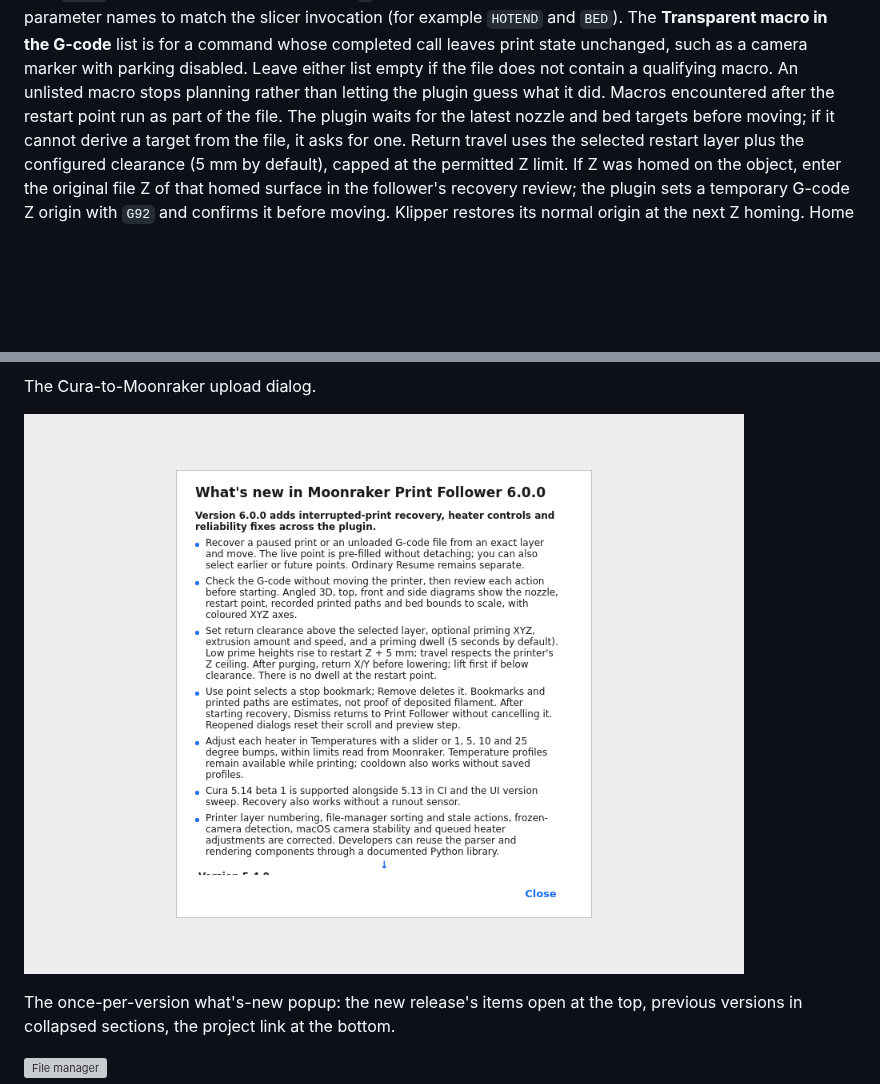
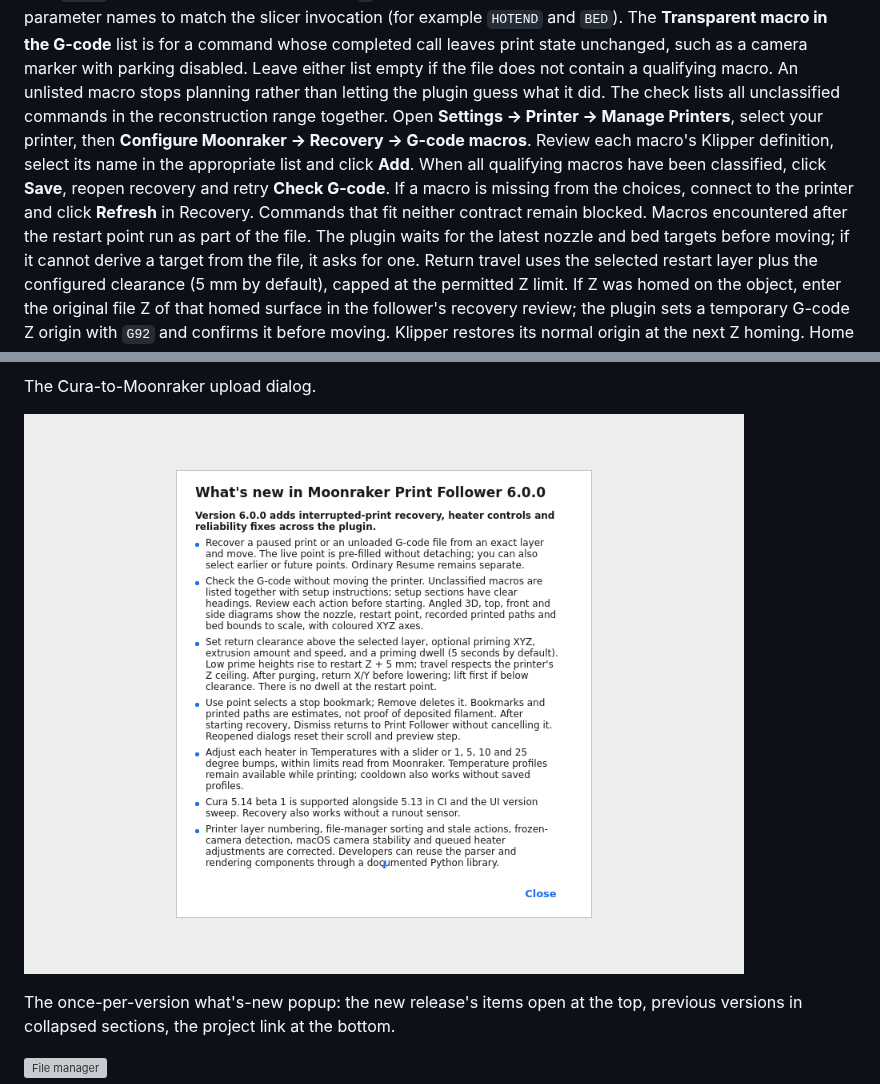
Before and after one commit to shallax/MoonrakerPrintFollower, a Markdown page: README.md, 2 parts joined by grey strips. Drawn GitHub-style; pictures changed too: screenshots/08-whats-new.png; blank space fills up the shorter version; grey boxes are pictures that could not be loaded.

Commit message:
Report recovery macros together and clarify setup sections

```diff
--- a/README.md
+++ b/README.md
@@ -53,7 +53,14 @@ Set the nozzle and bed parameter names to match the slicer invocation (for examp
 whose completed call leaves print state unchanged, such as a camera marker with
 parking disabled. Leave either list empty if the file does not contain a qualifying
 macro. An unlisted macro stops planning rather than letting the plugin guess what
-it did. Macros encountered after the restart point run as part of the file.
+it did. The check lists all unclassified commands in the reconstruction range
+together. Open **Settings → Printer → Manage Printers**, select your printer,
+then **Configure Moonraker → Recovery → G-code macros**. Review each macro's
+Klipper definition, select its name in the appropriate list and click **Add**.
+When all qualifying macros have been classified, click **Save**, reopen recovery
+and retry **Check G-code**. If a macro is missing from the choices, connect to
+the printer and click **Refresh** in Recovery. Commands that fit neither
+contract remain blocked. Macros encountered after the restart point run as part of the file.
 The plugin waits for the latest nozzle and bed targets before moving; if it
 cannot derive a target from the file, it asks for one. Return travel uses the
 selected restart layer plus the configured clearance (5 mm by default), capped
```
Also changed, not shown: CHANGELOG.md (+4 -0 lines), docs/ARCHITECTURE.md (+10 -0 lines), screenshots/05-settings-connection.png, screenshots/05-settings-diagnostics.png, screenshots/05-settings-following.png, screenshots/05-settings-recovery.png, screenshots/05-settings-upload.png, 10 other files.
